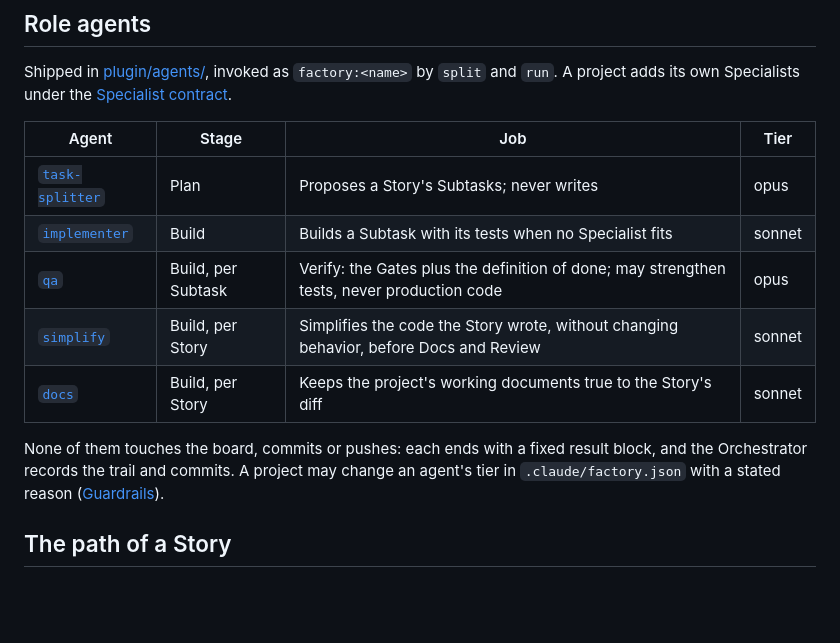
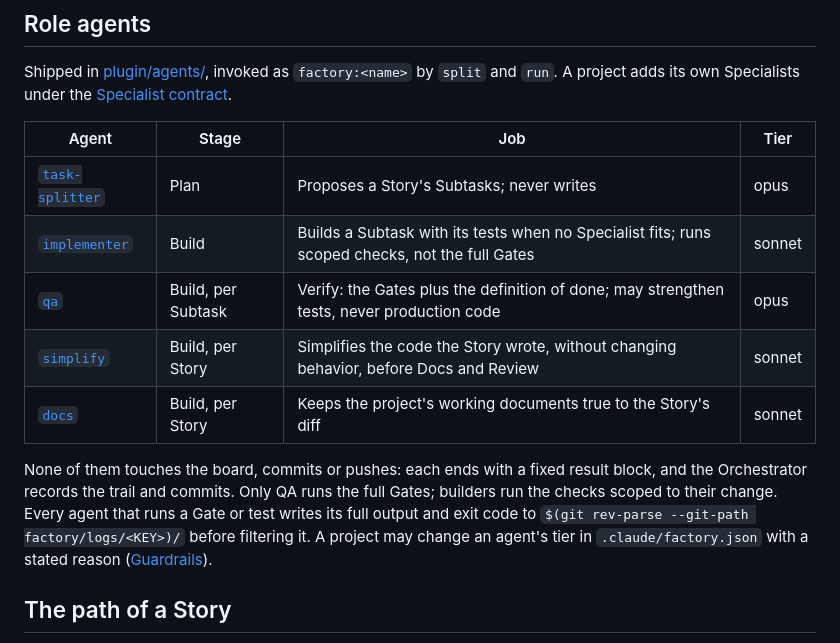
Before and after one commit to pmattos87/software-factory, a Markdown page: docs/workflow.md, the part around the change. Rendered like a GitHub page; blank space fills up the shorter version.

Commit message:
docs: say only QA runs the full Gates and where check logs go
Story: SF-98

Co-Authored-By: Claude Opus 5.5 <noreply@anthropic.com>

```diff
--- a/docs/workflow.md
+++ b/docs/workflow.md
@@ -30,12 +30,12 @@ Shipped in [plugin/agents/](../plugin/agents/), invoked as `factory:<name>` by `
 | Agent | Stage | Job | Tier |
 |---|---|---|---|
 | [`task-splitter`](../plugin/agents/task-splitter.md) | Plan | Proposes a Story's Subtasks; never writes | opus |
-| [`implementer`](../plugin/agents/implementer.md) | Build | Builds a Subtask with its tests when no Specialist fits | sonnet |
+| [`implementer`](../plugin/agents/implementer.md) | Build | Builds a Subtask with its tests when no Specialist fits; runs scoped checks, not the full Gates | sonnet |
 | [`qa`](../plugin/agents/qa.md) | Build, per Subtask | Verify: the Gates plus the definition of done; may strengthen tests, never production code | opus |
 | [`simplify`](../plugin/agents/simplify.md) | Build, per Story | Simplifies the code the Story wrote, without changing behavior, before Docs and Review | sonnet |
 | [`docs`](../plugin/agents/docs.md) | Build, per Story | Keeps the project's working documents true to the Story's diff | sonnet |
 
-None of them touches the board, commits or pushes: each ends with a fixed result block, and the Orchestrator records the trail and commits. A project may change an agent's tier in `.claude/factory.json` with a stated reason ([Guardrails](guardrails.md#per-project-config)).
+None of them touches the board, commits or pushes: each ends with a fixed result block, and the Orchestrator records the trail and commits. Only QA runs the full Gates; builders run the checks scoped to their change. Every agent that runs a Gate or test writes its full output and exit code to `$(git rev-parse --git-path factory/logs/<KEY>)/` before filtering it. A project may change an agent's tier in `.claude/factory.json` with a stated reason ([Guardrails](guardrails.md#per-project-config)).
 
 ## The path of a Story
 
```
